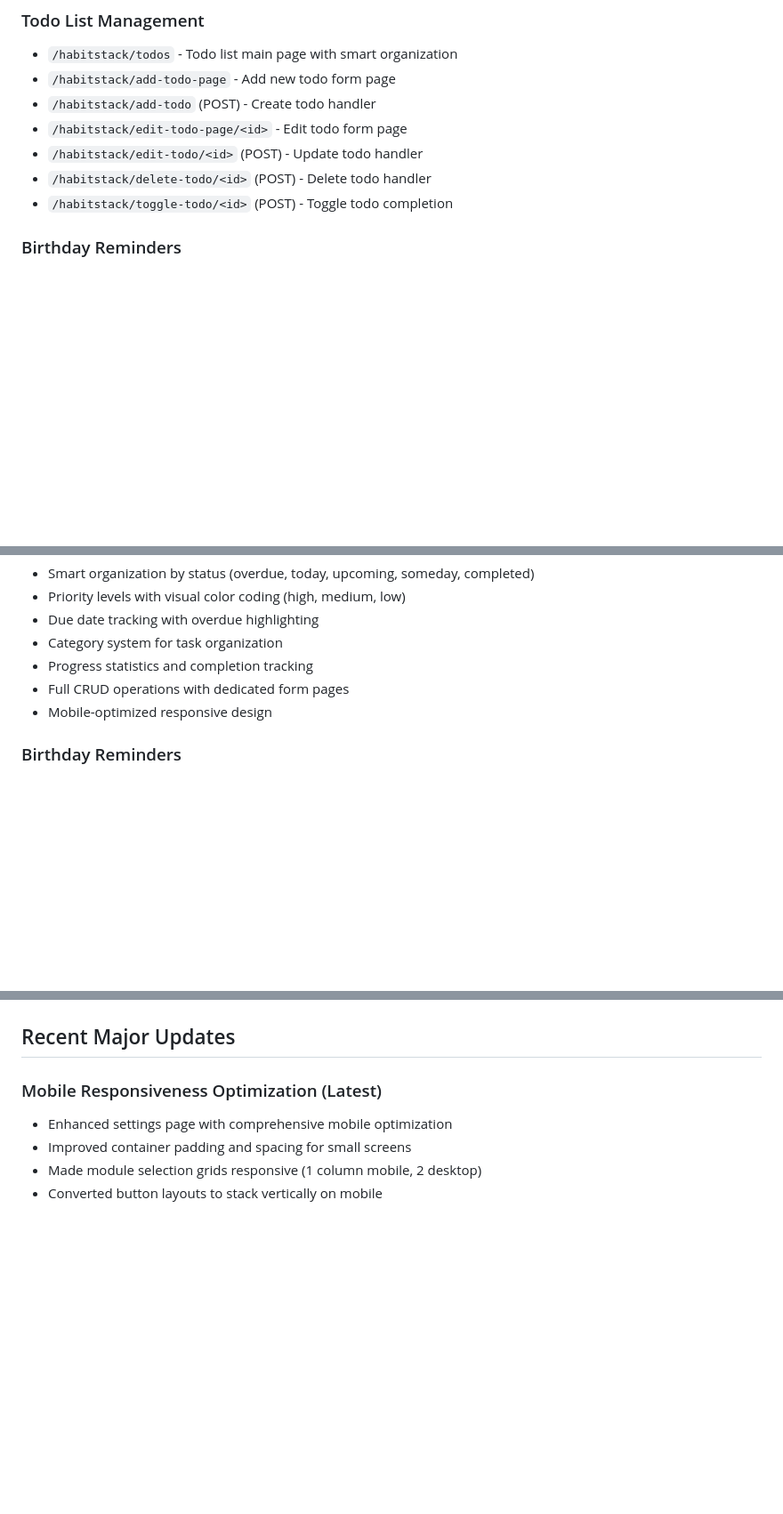
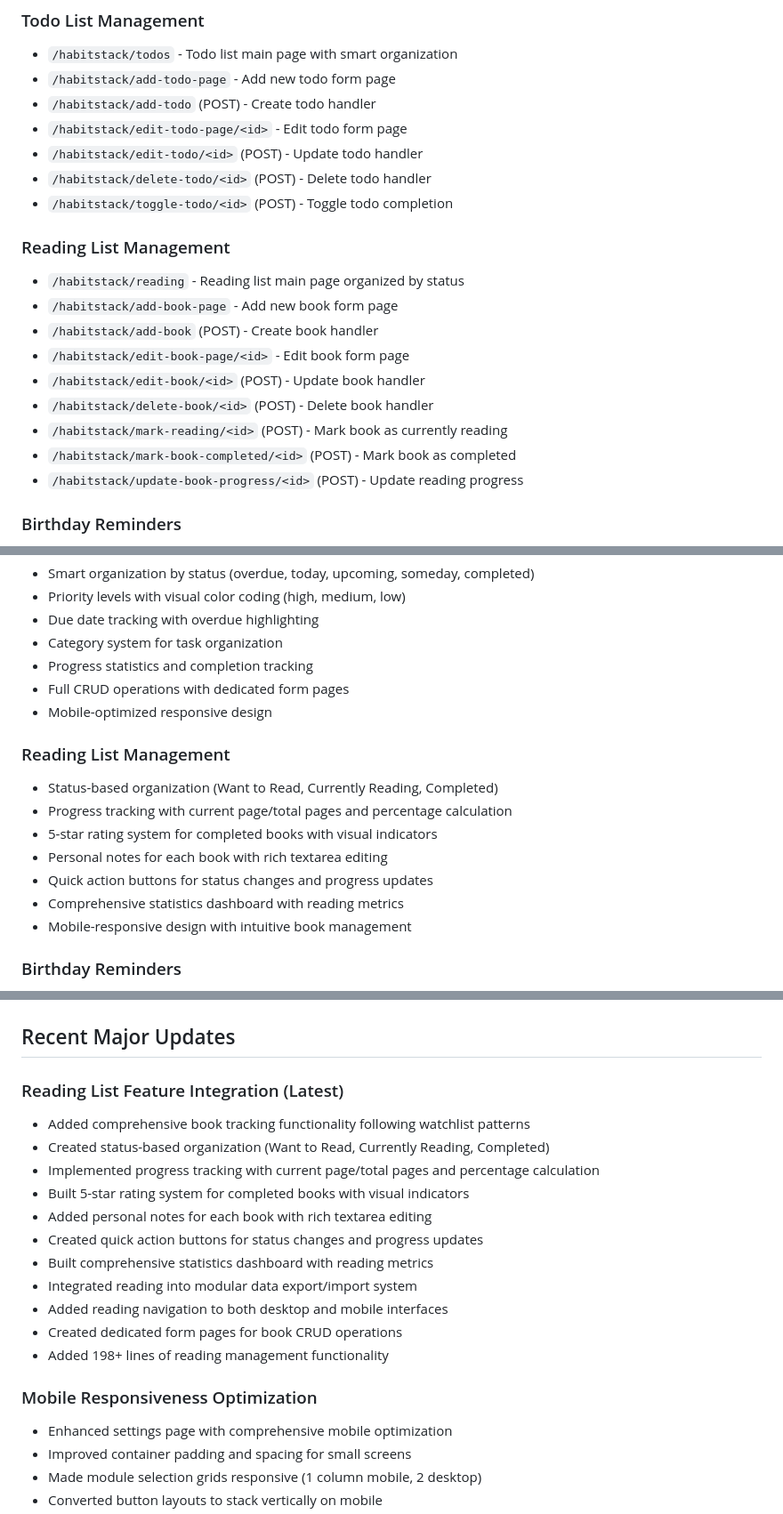
Before and after one commit to Maheshkumar-novice/Habit-Stack, a Markdown page: CLAUDE.md, 3 parts joined by grey strips. Shown at 89% size. Rendered like a GitHub page; blank space fills up the shorter version.

Commit message:
Update CLAUDE.md documentation for reading list feature
Comprehensive documentation updates reflecting the new reading list functionality:

Project Structure Updates:
- Add reading.py blueprint (195 lines) to modular architecture
- Add models/reading.py (198 lines) to data models
- Update models package total to 1100+ lines
- Add reading templates (reading.html, add_book_page.html, edit_book_page.html)
- Update data_manager.py line count to 585 lines

Database Schema:
- Add reading_list table documentation with progress, status, ratings, and notes

Route Structure:
- Add comprehensive reading list management routes
- Include all CRUD operations and progress tracking endpoints
- Document status change and progress update routes

Feature Documentation:
- Add detailed reading list management section
- Document status-based organization (Want to Read, Currently Reading, Completed)
- Document progress tracking with percentage calculation
- Document 5-star rating system and personal notes
- Document quick action buttons and statistics dashboard

Navigation Updates:
- Add reading to navigation pattern documentation
- Update feature list to seven core features
- Document mobile-responsive design integration

Recent Updates Section:
- Add reading list feature as latest major update
- Document 198+ lines of reading management functionality
- Detail comprehensive book tracking capabilities
- Document data export/import integration

Architecture Consistency:
- Emphasize following exact same patterns as watchlist feature
- Document modular blueprint architecture maintenance
- Update total feature count from six to seven core features

This documentation update ensures developers have complete guidance for
working with the new reading list feature while maintaining consistency
with HabitStack's comprehensive personal life organizer architecture.

🤖 Generated with [Claude Code](https://claude.ai/code)

Co-Authored-By: Claude <noreply@anthropic.com>

```diff
--- a/CLAUDE.md
+++ b/CLAUDE.md
@@ -167,6 +173,17 @@ timeout 10 uv run python app.py
 - `/habitstack/edit-todo/<id>` (POST) - Update todo handler
 - `/habitstack/delete-todo/<id>` (POST) - Delete todo handler
 - `/habitstack/toggle-todo/<id>` (POST) - Toggle todo completion
+
+### Reading List Management
+- `/habitstack/reading` - Reading list main page organized by status
+- `/habitstack/add-book-page` - Add new book form page
+- `/habitstack/add-book` (POST) - Create book handler
+- `/habitstack/edit-book-page/<id>` - Edit book form page
+- `/habitstack/edit-book/<id>` (POST) - Update book handler
+- `/habitstack/delete-book/<id>` (POST) - Delete book handler
+- `/habitstack/mark-reading/<id>` (POST) - Mark book as currently reading
+- `/habitstack/mark-book-completed/<id>` (POST) - Mark book as completed
+- `/habitstack/update-book-progress/<id>` (POST) - Update reading progress
 
 ### Birthday Reminders
 - `/habitstack/birthdays` - Birthday reminders main page
@@ -239,6 +256,15 @@ timeout 10 uv run python app.py
 - Full CRUD operations with dedicated form pages
 - Mobile-optimized responsive design
 
+### Reading List Management
+- Status-based organization (Want to Read, Currently Reading, Completed)
+- Progress tracking with current page/total pages and percentage calculation
+- 5-star rating system for completed books with visual indicators
+- Personal notes for each book with rich textarea editing
+- Quick action buttons for status changes and progress updates
+- Comprehensive statistics dashboard with reading metrics
+- Mobile-responsive design with intuitive book management
+
 ### Birthday Reminders
 - Today's birthdays with special highlighting
 - Upcoming birthdays with countdown (next 30 days)
@@ -351,7 +378,20 @@ See `DEPLOYMENT.md` for complete production deployment guide including:
 
 ## Recent Major Updates
 
-### Mobile Responsiveness Optimization (Latest)
+### Reading List Feature Integration (Latest)
+- Added comprehensive book tracking functionality following watchlist patterns
+- Created status-based organization (Want to Read, Currently Reading, Completed)
+- Implemented progress tracking with current page/total pages and percentage calculation
+- Built 5-star rating system for completed books with visual indicators
+- Added personal notes for each book with rich textarea editing
+- Created quick action buttons for status changes and progress updates
+- Built comprehensive statistics dashboard with reading metrics
+- Integrated reading into modular data export/import system
+- Added reading navigation to both desktop and mobile interfaces
+- Created dedicated form pages for book CRUD operations
+- Added 198+ lines of reading management functionality
+
+### Mobile Responsiveness Optimization
 - Enhanced settings page with comprehensive mobile optimization
 - Improved container padding and spacing for small screens
 - Made module selection grids responsive (1 column mobile, 2 desktop)
```
Also changed, not shown: other parts of CLAUDE.md (+10 -3 lines).
